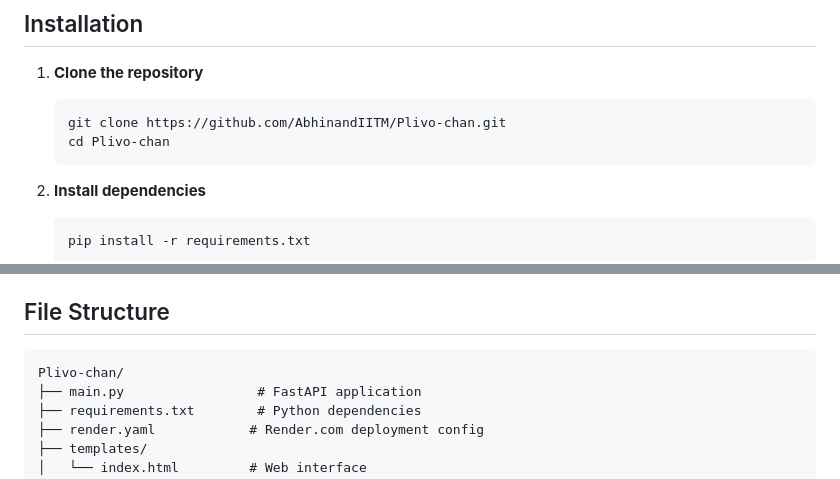
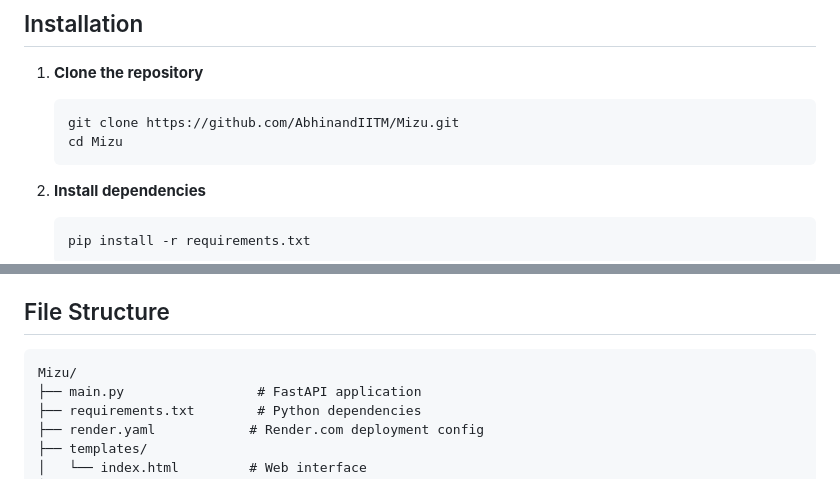
Before and after one commit to AbhinandIITM/Mizu, a Markdown page: README.md, 2 parts joined by grey strips. Rendered like a GitHub page.

````diff
--- a/README.md
+++ b/README.md
@@ -31,8 +31,8 @@ A powerful AI-powered web application that provides intelligent analysis for ima
 
 1. **Clone the repository**
    ```bash
-   git clone https://github.com/AbhinandIITM/Plivo-chan.git
-   cd Plivo-chan
+   git clone https://github.com/AbhinandIITM/Mizu.git
+   cd Mizu
    ```
 
 2. **Install dependencies**
@@ -140,7 +140,7 @@ For other platforms, ensure you:
 ## File Structure
 
 ```
-Plivo-chan/
+Mizu/
 ├── main.py                 # FastAPI application
 ├── requirements.txt        # Python dependencies
 ├── render.yaml            # Render.com deployment config
````
Also changed, not shown: other parts of README.md (+1 -1 lines).
